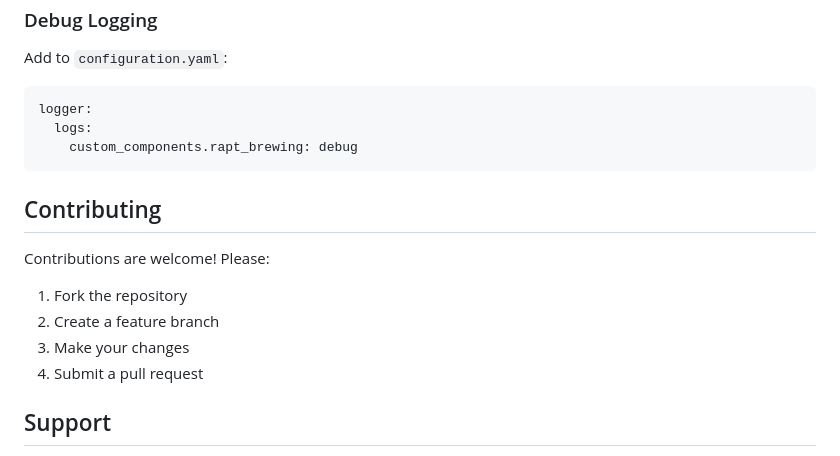
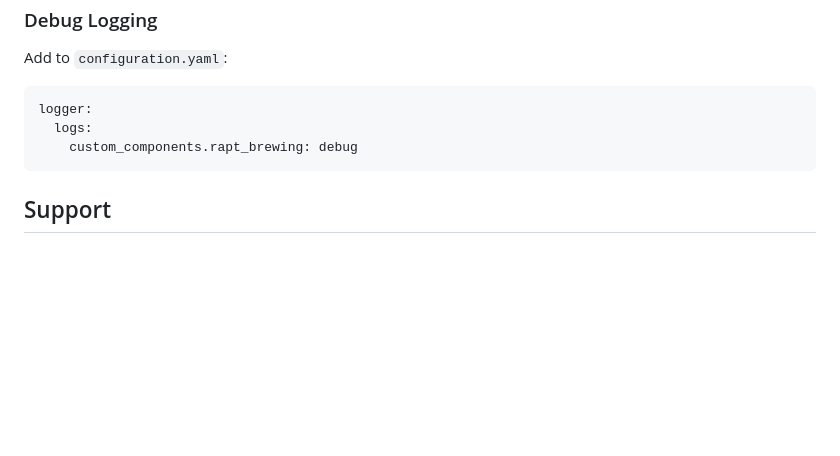
Before and after one commit to sbaird123/rapt-brewing-hacs, a Markdown page: README.md, the part around the change. Drawn GitHub-style; blank space fills up the shorter version.

Commit message:
Remove generic Contributing section
- Removed boilerplate contributing text - obvious for GitHub projects
- Reduces documentation noise and focuses on user needs
- GitHub already provides standard contribution workflows
- Users interested in contributing can find standard GitHub processes

Keeps focus on actual usage rather than development process.

🤖 Generated with [Claude Code](https://claude.ai/code)

Co-Authored-By: Claude <noreply@anthropic.com>

````diff
--- a/README.md
+++ b/README.md
@@ -430,14 +430,6 @@ logger:
     custom_components.rapt_brewing: debug
 ```
 
-## Contributing
-
-Contributions are welcome! Please:
-1. Fork the repository
-2. Create a feature branch
-3. Make your changes
-4. Submit a pull request
-
 ## Support
 
 - **Issues**: [GitHub Issues][issues]
````
